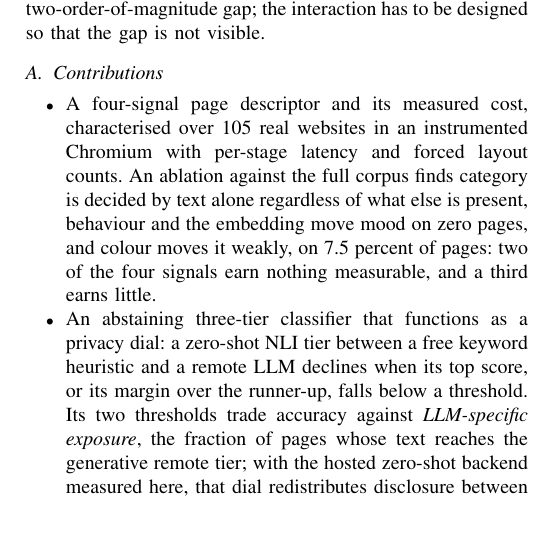
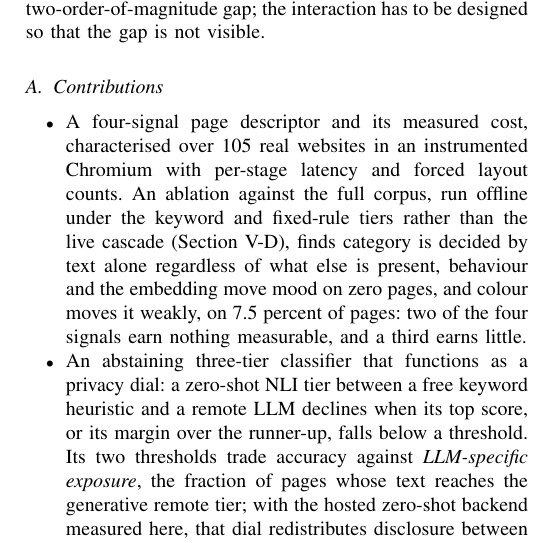
Before and after one commit to AyushK0808/web2music, a LaTeX paper (paper/main.tex): part of one column of page 2 of 20, cut so that both start at the same text. Compiled offline with pdfLaTeX.

Commit message:
Item 16: carry the offline/keyword-tier bound into the Contributions bullet

```diff
--- a/paper/main.tex
+++ b/paper/main.tex
@@ -158,7 +158,9 @@ interaction has to be designed so that the gap is not visible.
 \begin{itemize}
 \item A four-signal page descriptor and its measured cost, characterised over
 105 real websites in an instrumented Chromium with per-stage latency and forced
-layout counts. An ablation against the full corpus finds category is decided
+layout counts. An ablation against the full corpus, run offline under the
+keyword and fixed-rule tiers rather than the live cascade (Section
+\ref{sec:res-signal-ablation}), finds category is decided
 by text alone regardless of what else is present, behaviour and the
 embedding move mood on zero pages, and colour moves it weakly, on 7.5 percent
 of pages: two of the four signals earn nothing measurable, and a third earns
```
